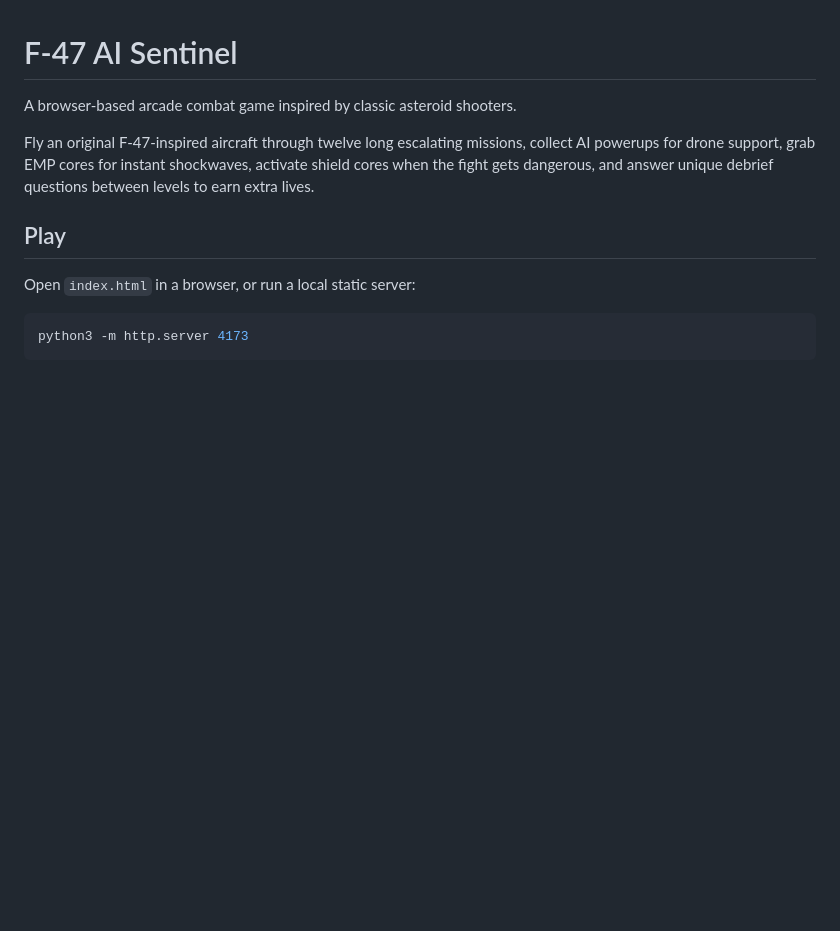
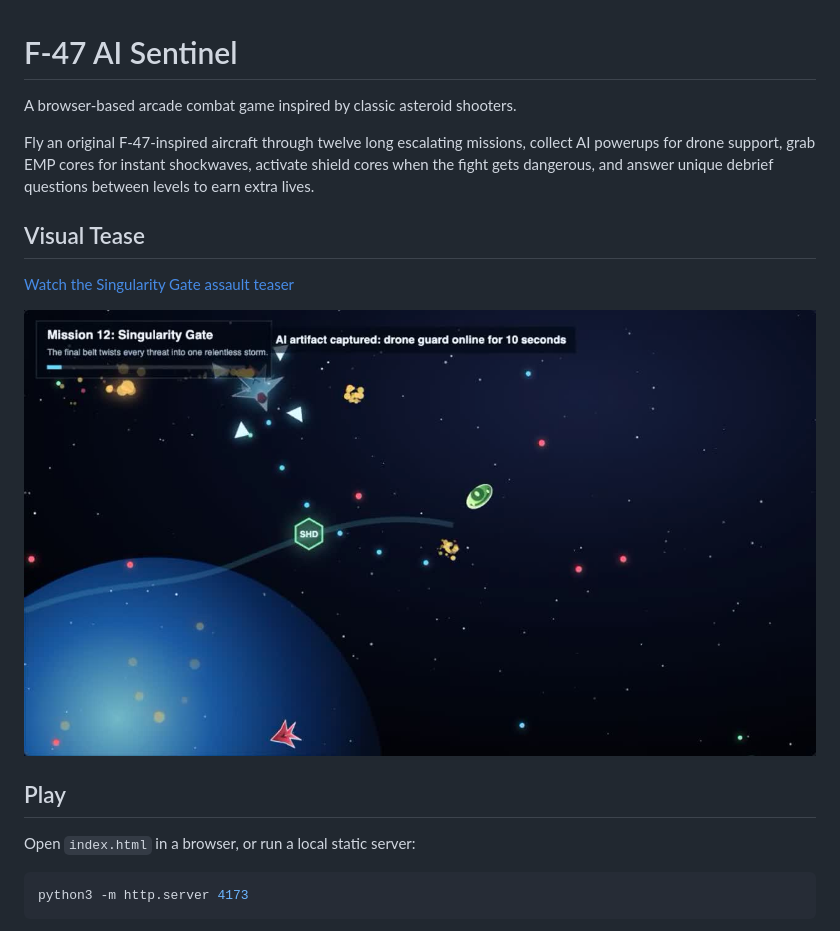
Before and after one commit to camidelacruz-pro/f47-ai-sentinel, a Markdown page: README.md, the part around the change. GitHub-like rendering; pictures changed too: captures/f47-singularity-preview.jpg (added); blank space fills up the shorter version.

Commit message:
Add Singularity Gate teaser video

```diff
--- a/README.md
+++ b/README.md
@@ -3,6 +3,12 @@
 A browser-based arcade combat game inspired by classic asteroid shooters.
 
 Fly an original F-47-inspired aircraft through twelve long escalating missions, collect AI powerups for drone support, grab EMP cores for instant shockwaves, activate shield cores when the fight gets dangerous, and answer unique debrief questions between levels to earn extra lives.
+
+## Visual Tease
+
+[Watch the Singularity Gate assault teaser](captures/f47-singularity-assault.mp4)
+
+![Singularity Gate assault preview](captures/f47-singularity-preview.jpg)
 
 ## Play
 
```
Also changed, not shown: 3 other files.
